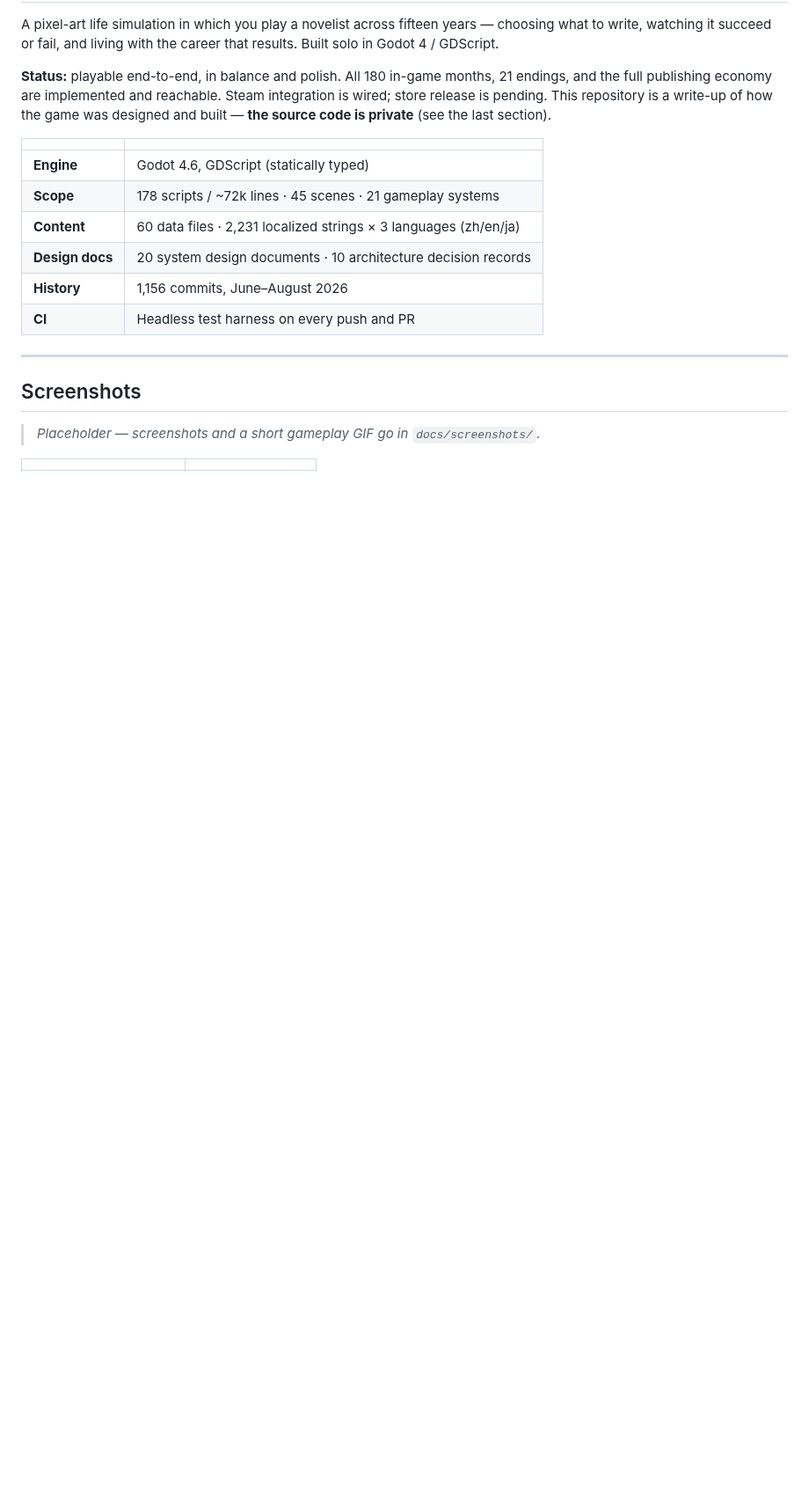
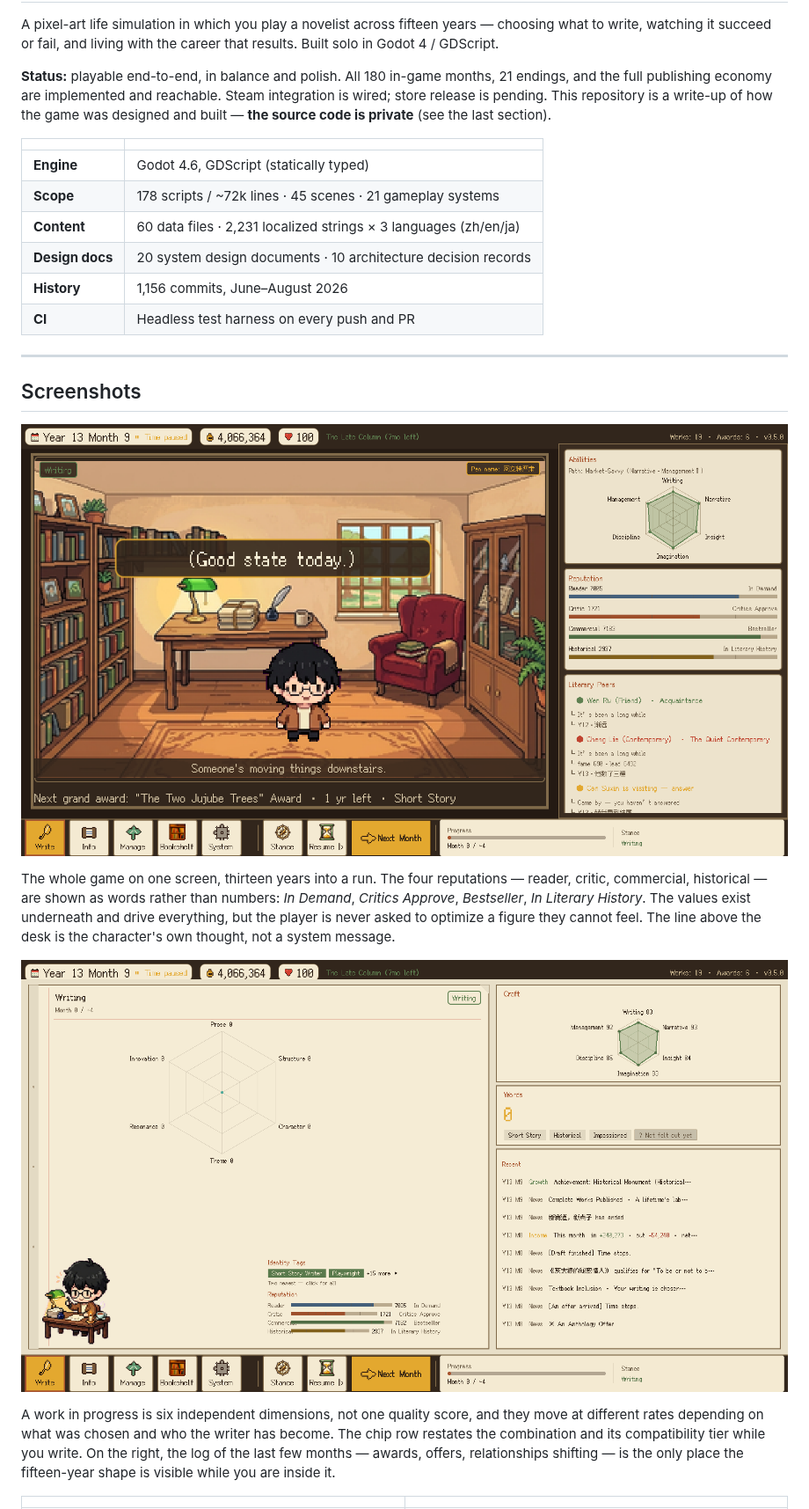
Before and after one commit to Bli18/writer-story, a Markdown page: README.md, the part around one of its changes. Shown at 88% size. GitHub-like rendering; pictures changed too: docs/screenshots/01-main-view.png (added), docs/screenshots/02-writing.png (added); blank space fills up the shorter version.

Commit message:
Add screenshots
Six frames from a real thirteen-year save, captured in English at 1600x900.

```diff
--- a/README.md
+++ b/README.md
@@ -23,7 +23,23 @@ last section).
 
 ## Screenshots
 
-> _Placeholder — screenshots and a short gameplay GIF go in `docs/screenshots/`._
+![The study, year thirteen](docs/screenshots/01-main-view.png)
+
+The whole game on one screen, thirteen years into a run. The four reputations —
+reader, critic, commercial, historical — are shown as words rather than numbers:
+*In Demand*, *Critics Approve*, *Bestseller*, *In Literary History*. The values
+exist underneath and drive everything, but the player is never asked to optimize
+a figure they cannot feel. The line above the desk is the character's own
+thought, not a system message.
+
+![The writing screen](docs/screenshots/02-writing.png)
+
+A work in progress is six independent dimensions, not one quality score, and
+they move at different rates depending on what was chosen and who the writer has
+become. The chip row restates the combination and its compatibility tier while
+you write. On the right, the log of the last few months — awards, offers,
+relationships shifting — is the only place the fifteen-year shape is visible
+while you are inside it.
 
 | | |
 |---|---|
```
Also changed, not shown: other parts of README.md (+29 -2 lines), docs/screenshots/03-create-genre.png (added), docs/screenshots/04-create-theme.png (added), docs/screenshots/05-create-preview.png (added), docs/screenshots/06-playtest-tool.png (added).
